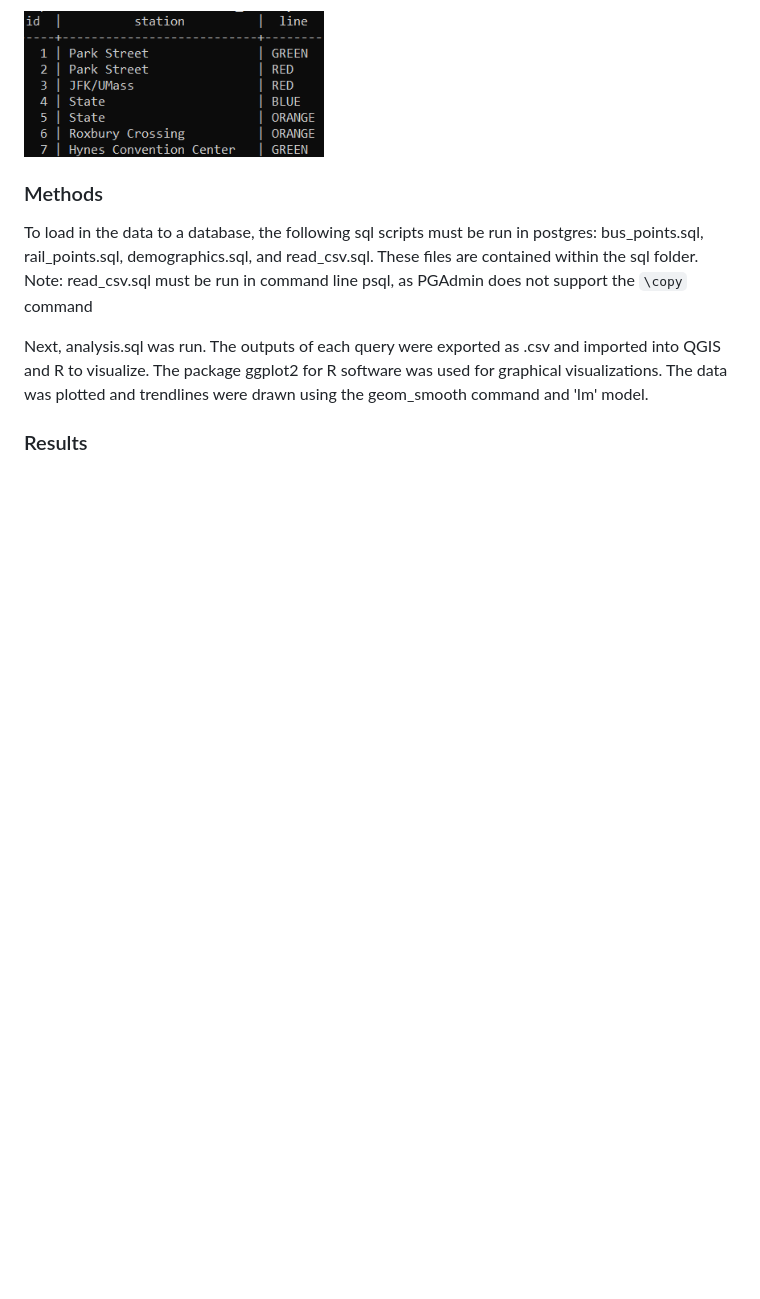
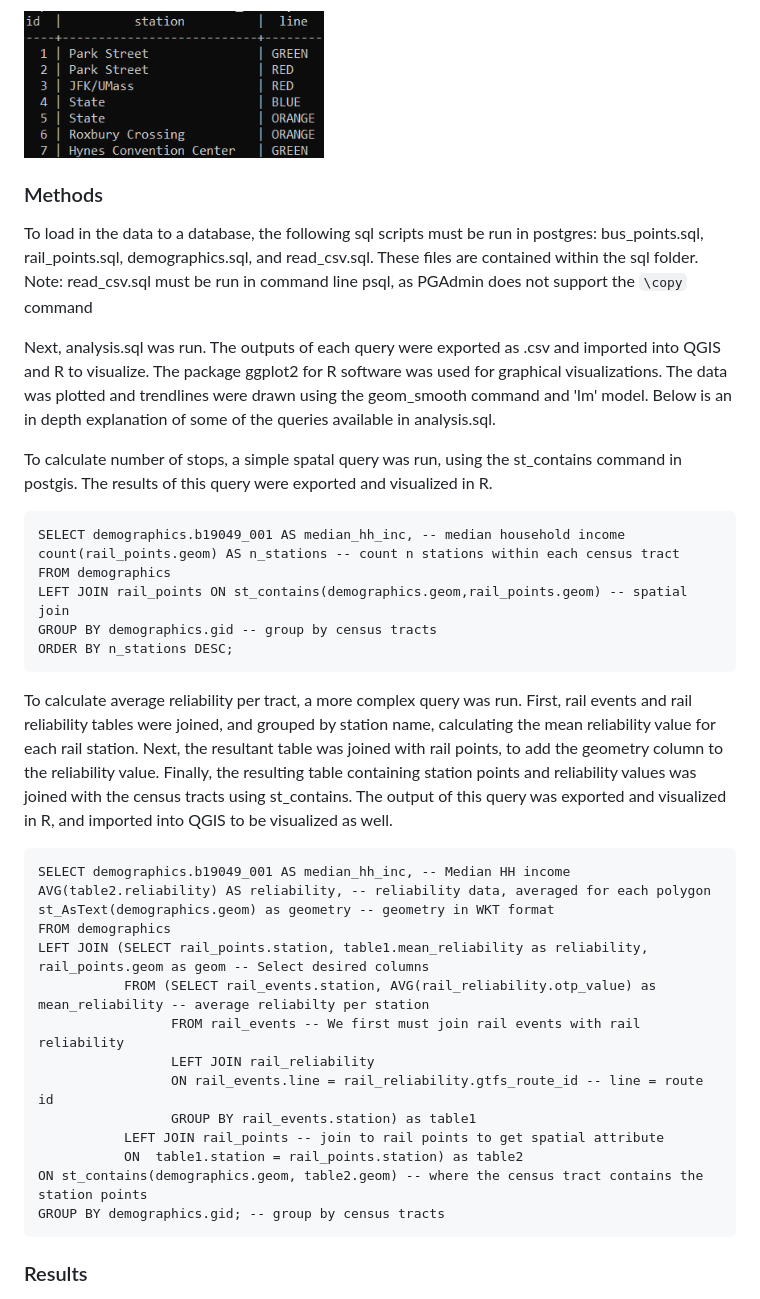
Before and after one commit to RoryCSCI120/PublicTransit, a Markdown page: README.md, the part around the change. Rendered like a GitHub page; blank space fills up the shorter version.

````diff
--- a/README.md
+++ b/README.md
@@ -68,8 +68,41 @@ Note: read_csv.sql must be run in command line psql, as PGAdmin does not support
 
 Next, analysis.sql was run. The outputs of each query were exported as .csv and imported into QGIS and R to visualize.
 The package ggplot2 for R software was used for graphical visualizations.
-The data was plotted and trendlines were drawn using the geom_smooth command and 'lm' model.
+The data was plotted and trendlines were drawn using the geom_smooth command and 'lm' model. Below is an in depth explanation of some of the queries available in analysis.sql.
 
+To calculate number of stops, a simple spatal query was run, using the st_contains command in postgis. The results of this query were exported and visualized in R.
+
+```
+SELECT demographics.b19049_001 AS median_hh_inc, -- median household income
+count(rail_points.geom) AS n_stations -- count n stations within each census tract
+FROM demographics
+LEFT JOIN rail_points ON st_contains(demographics.geom,rail_points.geom) -- spatial join
+GROUP BY demographics.gid -- group by census tracts
+ORDER BY n_stations DESC;
+```
+
+To calculate average reliability per tract, a more complex query was run.
+First, rail events and rail reliability tables were joined, and grouped by station name, calculating the mean reliability value for each rail station.
+Next, the resultant table was joined with rail points, to add the geometry column to the reliability value.
+Finally, the resulting table containing station points and reliability values was joined with the census tracts using st_contains.
+The output of this query was exported and visualized in R, and imported into QGIS to be visualized as well.
+
+```
+SELECT demographics.b19049_001 AS median_hh_inc, -- Median HH income
+AVG(table2.reliability) AS reliability, -- reliability data, averaged for each polygon
+st_AsText(demographics.geom) as geometry -- geometry in WKT format
+FROM demographics
+LEFT JOIN (SELECT rail_points.station, table1.mean_reliability as reliability, rail_points.geom as geom -- Select desired columns
+		   FROM (SELECT rail_events.station, AVG(rail_reliability.otp_value) as mean_reliability -- average reliabilty per station
+				 FROM rail_events -- We first must join rail events with rail reliability
+				 LEFT JOIN rail_reliability
+				 ON rail_events.line = rail_reliability.gtfs_route_id -- line = route id
+				 GROUP BY rail_events.station) as table1
+		   LEFT JOIN rail_points -- join to rail points to get spatial attribute
+		   ON  table1.station = rail_points.station) as table2
+ON st_contains(demographics.geom, table2.geom) -- where the census tract contains the station points
+GROUP BY demographics.gid; -- group by census tracts
+```
 
 ### Results
 
````
